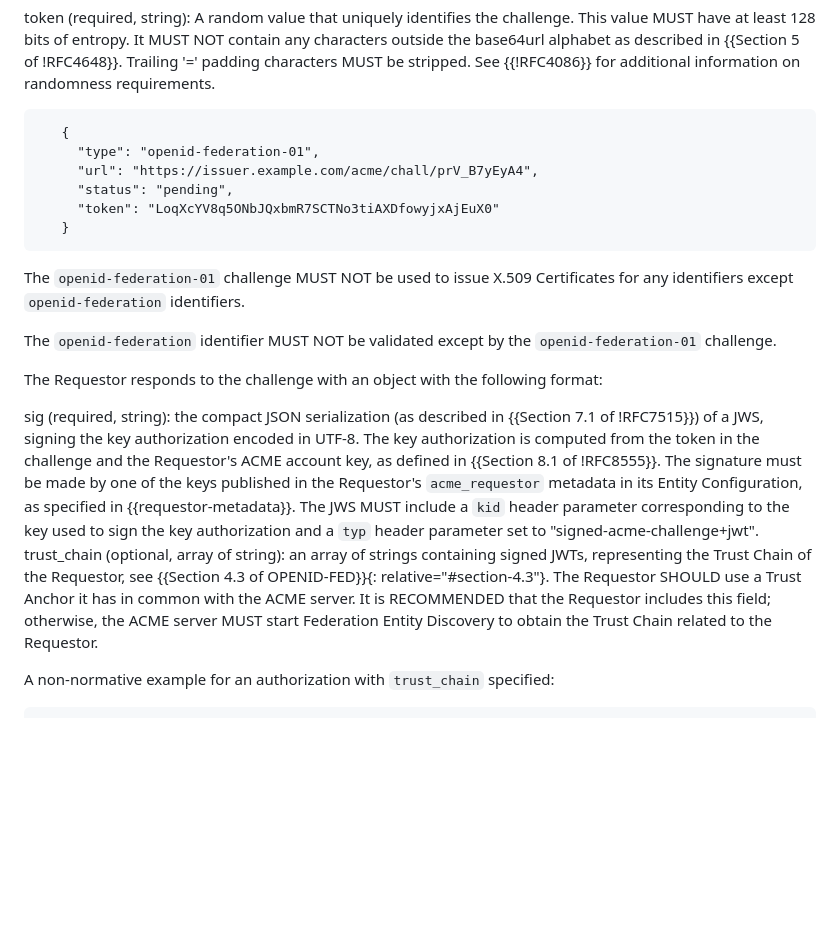
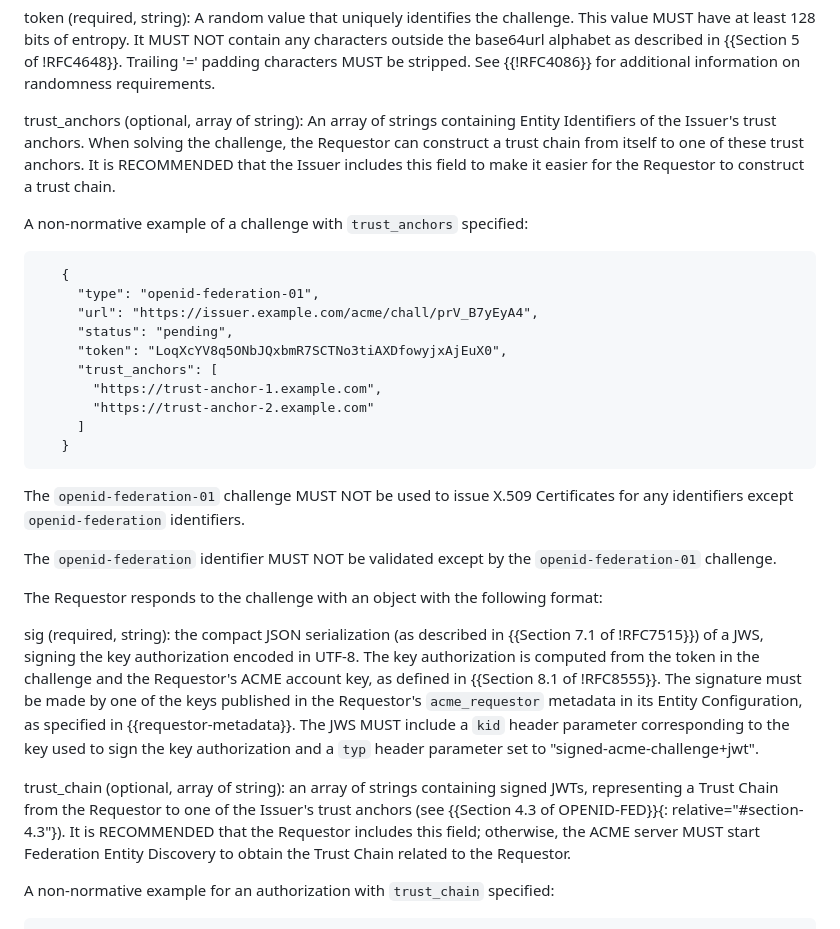
Before and after one commit to peppelinux/draft-demarco-acme-openid-federation, a Markdown page: draft-demarco-acme-openid-federation.md, the part around the change. GitHub-like rendering; blank space fills up the shorter version.

Commit message:
Allow issuer to provide TAs to requestor
When solving an `openid-federation-01` challenge, the requestor may
provide a trust chain from itself to a trust anchor trusted by the
issuer, to save the issuer the trouble of doing a resolve. However it's
not clear how the requestor is supposed to know what TAs the issuer
trusts.

This commit adds an optional field `trust_anchors` to the challenge
object. The requestor can use that to construct a trust chain that the
issuer will accept.

Additionally, this removes the sentence "The Requestor SHOULD use a
Trust Anchor it has in common with the ACME server."

First, I don't think it's the right requirement. What matters is that
(1) the trust anchor be trusted by the issuer and (2) there be some path
from the requestor to the trust anchor. Those can be true even if the
requestor doesn't trust the TA! To illustrate:

trust_anchor_1           trust_anchor_2
     |________________________|
                  |
            intermediate
                  |
     +------------+-----------+
     |                        |
  issuer                 requestor

If issuer trusts trust_anchor_1 but not _2, and requestor trusts
trust_anchor_2 but not _1, then trust_anchor_1->intermediate->requestor
is a valid trust chain for solving a challenge even if requestor
wouldn't trust it.

Second, it makes more sense as a MUST than a SHOULD. I rewrote it to
make it explicit that the trust chain must end in one of the issuer's
trust anchors.

Resolves #79

```diff
--- a/draft-demarco-acme-openid-federation.md
+++ b/draft-demarco-acme-openid-federation.md
@@ -564,12 +564,24 @@ token (required, string):  A random value that uniquely identifies the
     {{Section 5 of !RFC4648}}. Trailing '=' padding characters MUST be stripped.
     See {{!RFC4086}} for additional information on randomness requirements.
 
+trust_anchors (optional, array of string):  An array of strings containing
+    Entity Identifiers of the Issuer's trust anchors. When solving the
+    challenge, the Requestor can construct a trust chain from itself to one of
+    these trust anchors. It is RECOMMENDED that the Issuer includes this field
+    to make it easier for the Requestor to construct a trust chain.
+
+A non-normative example of a challenge with `trust_anchors` specified:
+
 ~~~~
    {
      "type": "openid-federation-01",
      "url": "https://issuer.example.com/acme/chall/prV_B7yEyA4",
      "status": "pending",
-     "token": "LoqXcYV8q5ONbJQxbmR7SCTNo3tiAXDfowyjxAjEuX0"
+     "token": "LoqXcYV8q5ONbJQxbmR7SCTNo3tiAXDfowyjxAjEuX0",
+     "trust_anchors": [
+       "https://trust-anchor-1.example.com",
+       "https://trust-anchor-2.example.com"
+     ]
    }
 ~~~~
 
@@ -592,13 +604,14 @@ sig (required, string):  the compact JSON serialization (as described in
     The JWS MUST include a `kid` header parameter corresponding to the key used
     to sign the key authorization and a `typ` header parameter set to
     "signed-acme-challenge+jwt".
-trust_chain (optional, array of string):  an array of strings containing signed JWTs,
-    representing the Trust Chain of the Requestor,
-    see {{Section 4.3 of OPENID-FED}}{: relative="#section-4.3"}.
-    The Requestor SHOULD use a Trust Anchor it
-    has in common with the ACME server. It is RECOMMENDED that the Requestor
-    includes this field; otherwise, the ACME server MUST start Federation Entity
-    Discovery to obtain the Trust Chain related to the Requestor.
+
+trust_chain (optional, array of string):  an array of strings containing signed
+    JWTs, representing a Trust Chain from the Requestor to one of the Issuer's
+    trust anchors (see
+    {{Section 4.3 of OPENID-FED}}{: relative="#section-4.3"}). It is RECOMMENDED
+    that the Requestor includes this field; otherwise, the ACME server MUST
+    start Federation Entity Discovery to obtain the Trust Chain related to the
+    Requestor.
 
 A non-normative example for an authorization with `trust_chain` specified:
 
```
